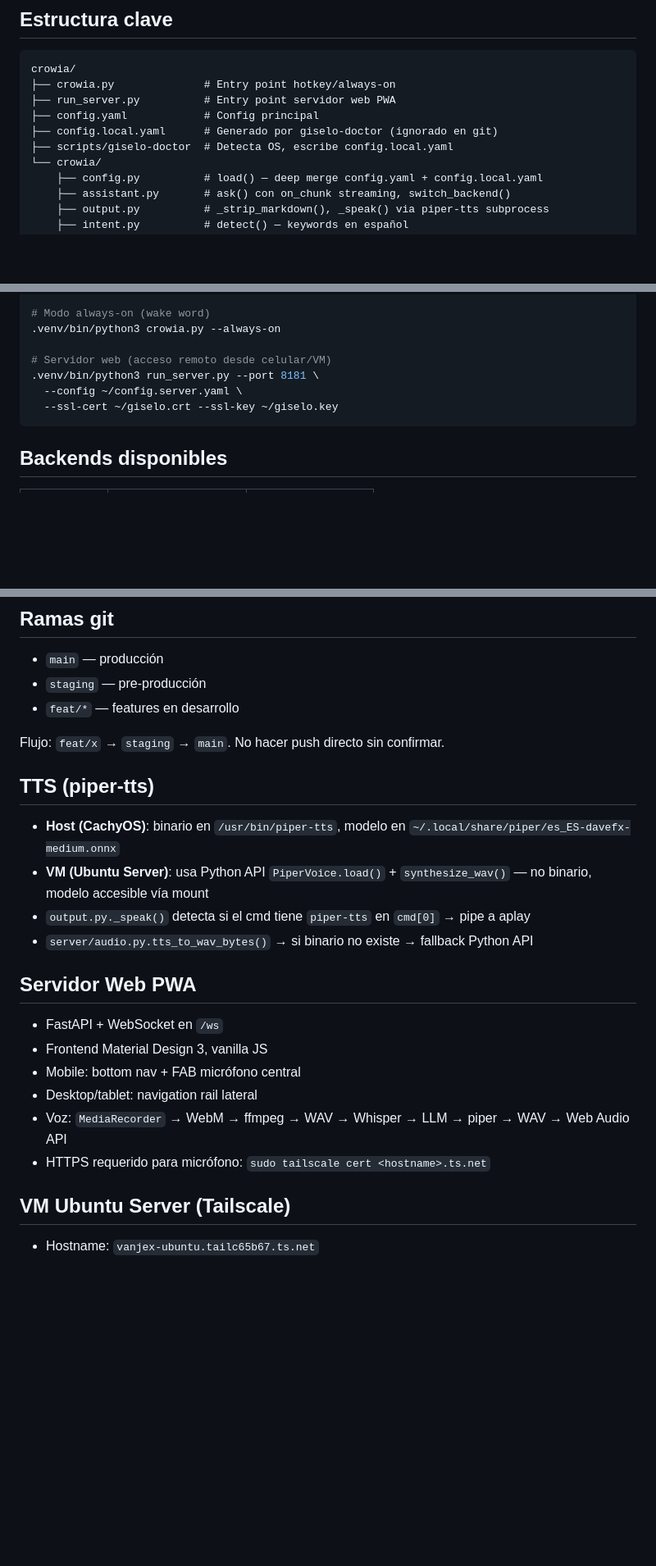
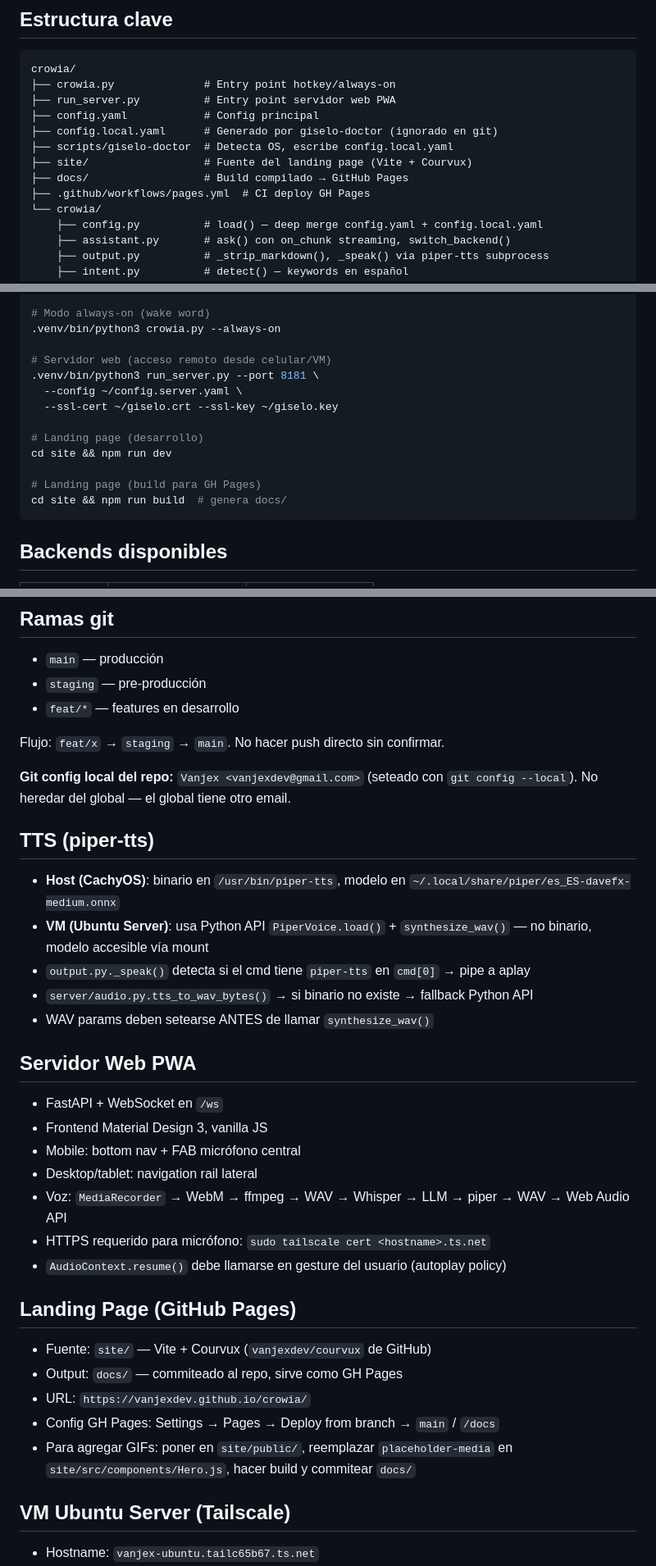
Before and after one commit to vanjexdev/crowia, a Markdown page: skills/crowia.md, 3 parts joined by grey strips. Shown at 82% size. Rendered like a GitHub page; blank space fills up the shorter version.

Commit message:
docs: update session context and crowia skill with latest changes
Landing site, git author fix, config.local.yaml untracking.

Co-Authored-By: Claude Sonnet 4.6 <noreply@anthropic.com>

````diff
--- a/skills/crowia.md
+++ b/skills/crowia.md
@@ -11,6 +11,9 @@ crowia/
 ├── config.yaml            # Config principal
 ├── config.local.yaml      # Generado por giselo-doctor (ignorado en git)
 ├── scripts/giselo-doctor  # Detecta OS, escribe config.local.yaml
+├── site/                  # Fuente del landing page (Vite + Courvux)
+├── docs/                  # Build compilado → GitHub Pages
+├── .github/workflows/pages.yml  # CI deploy GH Pages
 └── crowia/
     ├── config.py          # load() — deep merge config.yaml + config.local.yaml
     ├── assistant.py       # ask() con on_chunk streaming, switch_backend()
@@ -39,6 +42,12 @@ crowia/
 .venv/bin/python3 run_server.py --port 8181 \
   --config ~/config.server.yaml \
   --ssl-cert ~/giselo.crt --ssl-key ~/giselo.key
+
+# Landing page (desarrollo)
+cd site && npm run dev
+
+# Landing page (build para GH Pages)
+cd site && npm run build  # genera docs/
 ```
 
 ## Backends disponibles
@@ -57,12 +66,16 @@ crowia/
 
 Flujo: `feat/x` → `staging` → `main`. No hacer push directo sin confirmar.
 
+**Git config local del repo:** `Vanjex <vanjexdev@gmail.com>` (seteado con `git config --local`).
+No heredar del global — el global tiene otro email.
+
 ## TTS (piper-tts)
 
 - **Host (CachyOS)**: binario en `/usr/bin/piper-tts`, modelo en `~/.local/share/piper/es_ES-davefx-medium.onnx`
 - **VM (Ubuntu Server)**: usa Python API `PiperVoice.load()` + `synthesize_wav()` — no binario, modelo accesible vía mount
 - `output.py._speak()` detecta si el cmd tiene `piper-tts` en `cmd[0]` → pipe a aplay
 - `server/audio.py.tts_to_wav_bytes()` → si binario no existe → fallback Python API
+- WAV params deben setearse ANTES de llamar `synthesize_wav()`
 
 ## Servidor Web PWA
 
@@ -72,6 +85,15 @@ Flujo: `feat/x` → `staging` → `main`. No hacer push directo sin confirmar.
 - Desktop/tablet: navigation rail lateral
 - Voz: `MediaRecorder` → WebM → ffmpeg → WAV → Whisper → LLM → piper → WAV → Web Audio API
 - HTTPS requerido para micrófono: `sudo tailscale cert <hostname>.ts.net`
+- `AudioContext.resume()` debe llamarse en gesture del usuario (autoplay policy)
+
+## Landing Page (GitHub Pages)
+
+- Fuente: `site/` — Vite + Courvux (`vanjexdev/courvux` de GitHub)
+- Output: `docs/` — commiteado al repo, sirve como GH Pages
+- URL: `https://vanjexdev.github.io/crowia/`
+- Config GH Pages: Settings → Pages → Deploy from branch → `main` / `/docs`
+- Para agregar GIFs: poner en `site/public/`, reemplazar `placeholder-media` en `site/src/components/Hero.js`, hacer build y commitear `docs/`
 
 ## VM Ubuntu Server (Tailscale)
 
````
Also changed, not shown: other parts of skills/crowia.md (+3 -2 lines), CONTEXTO_SESION.md (+65 -42 lines).
